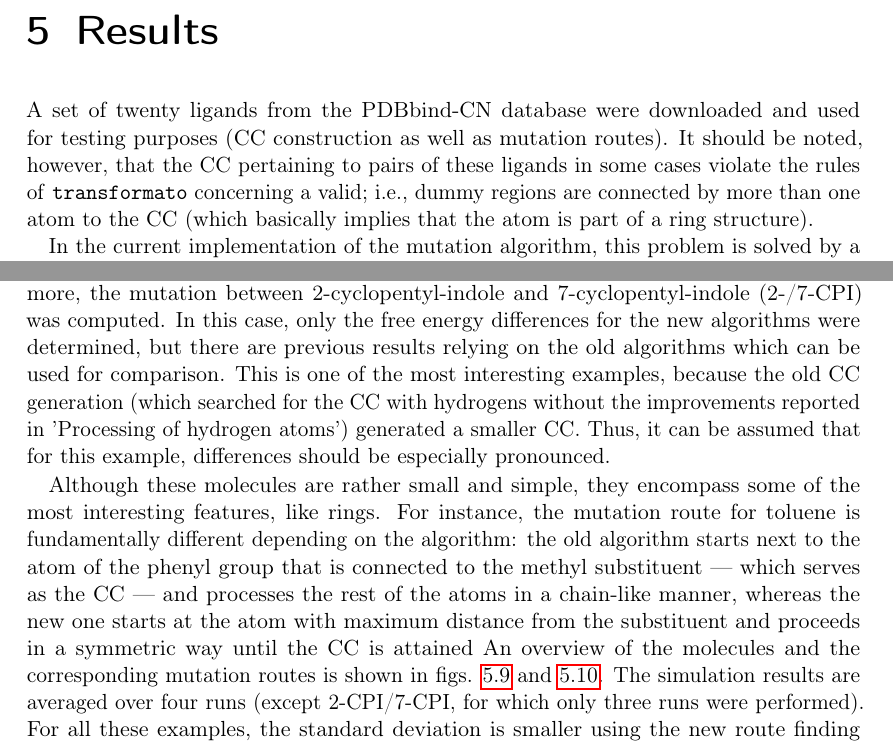
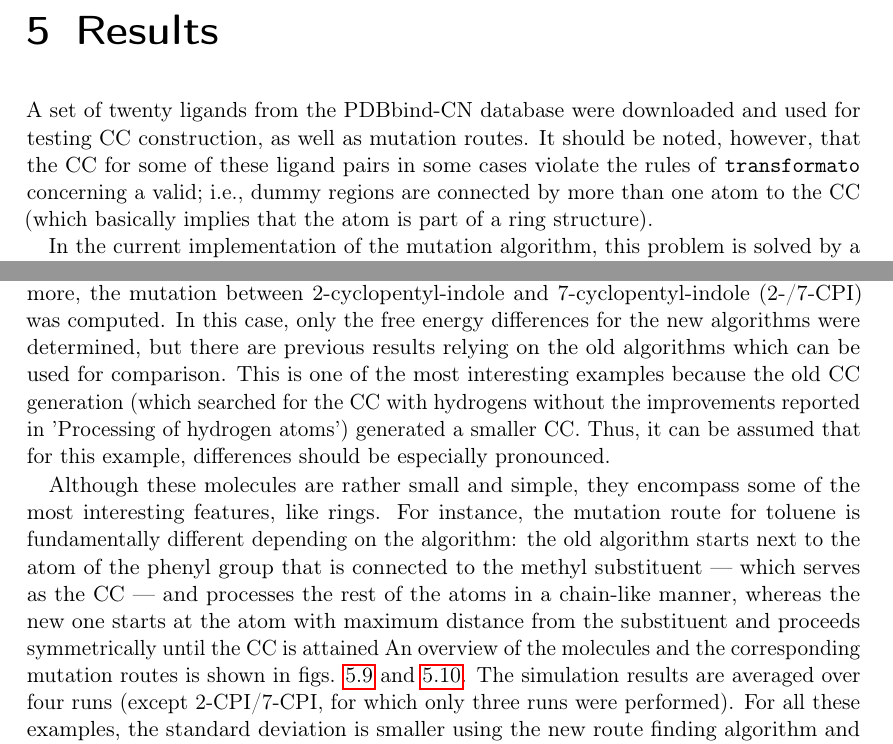
Before and after one commit to jalhackl/Master-Bioinformatik-Transformato, a LaTeX thesis (main.tex, which reads B) Chapters/results.tex): two parts of pages 33 and 39 of 56, joined at a grey line, cut so that both start at the same text. Compiled offline with pdfLaTeX.

Commit message:
Some quick fixes to Results (not completed yet!)

```diff
--- a/B) Chapters/results.tex
+++ b/B) Chapters/results.tex
@@ -1,8 +1,8 @@
 \chapter{Results}
 
 A set of twenty ligands from the PDBbind-CN database were downloaded and used for testing
-purposes (CC construction as well as mutation routes). It
-should be noted, however, that the CC pertaining to pairs of these ligands
+CC construction, as well as mutation routes. It
+should be noted, however, that the CC for some of these ligand pairs
 in some cases violate the rules of {\trafo} concerning a valid; i.e., dummy regions are connected by more
 than one atom to the CC (which basically implies that the
 atom is part of a ring structure).
@@ -148,9 +148,9 @@ ring structures or a minimum number of dummy atoms) or to try even a larger sele
 \section{Results for selected molecule pairs}
 
 For a selection of small molecules taken from \cite{Loeffler.2018, Wieder.2022}, the relative solvation free energy differences were determined with the old and the new mutation route algorithms  using {\trafo}. These molecules are toluene, 2-methylfuran and 2-methylindole.
-Furthermore, the mutation between 2-cyclopentyl-indole and 7-cyclopentyl-indole (2-/7-CPI) was computed. In this case, only the free energy differences for the new algorithms were determined, but there are previous results relying on the old algorithms which can be used for comparison. This is one of the most interesting examples, because the old CC generation (which searched for the CC with hydrogens without the improvements reported in 'Processing of hydrogen atoms') generated a smaller CC. Thus, it can be assumed that for this example, differences should be especially pronounced.
+Furthermore, the mutation between 2-cyclopentyl-indole and 7-cyclopentyl-indole (2-/7-CPI) was computed. In this case, only the free energy differences for the new algorithms were determined, but there are previous results relying on the old algorithms which can be used for comparison. This is one of the most interesting examples because the old CC generation (which searched for the CC with hydrogens without the improvements reported in 'Processing of hydrogen atoms') generated a smaller CC. Thus, it can be assumed that for this example, differences should be especially pronounced.
 
-Although these molecules are rather small and simple, they encompass some of the most interesting features, like rings. For instance, the mutation route for toluene is fundamentally different depending on the algorithm: the old algorithm starts next to the atom of the phenyl group that is connected to the methyl substituent --- which serves as the CC --- and processes the rest of the atoms in a chain-like manner, whereas the new one starts at the atom with maximum distance from the substituent and proceeds in a symmetric way until the CC is attained
+Although these molecules are rather small and simple, they encompass some of the most interesting features, like rings. For instance, the mutation route for toluene is fundamentally different depending on the algorithm: the old algorithm starts next to the atom of the phenyl group that is connected to the methyl substituent --- which serves as the CC --- and processes the rest of the atoms in a chain-like manner, whereas the new one starts at the atom with maximum distance from the substituent and proceeds symmetrically until the CC is attained
 An overview of the molecules and the corresponding mutation routes is shown in figs. \ref{fig:all_paper_molecules} and \ref{fig:cpi_paper_molecule}.
 The simulation results are averaged over four runs (except 2-CPI/7-CPI, for which only three runs were performed).
 For all these examples, the standard deviation is smaller using the new route finding algorithm and adapted settings for the generation of the CC (fig. \ref{fig:boxplot_small}).
```
Also changed, not shown: B) Chapters/results.tex (4 more changed lines).
